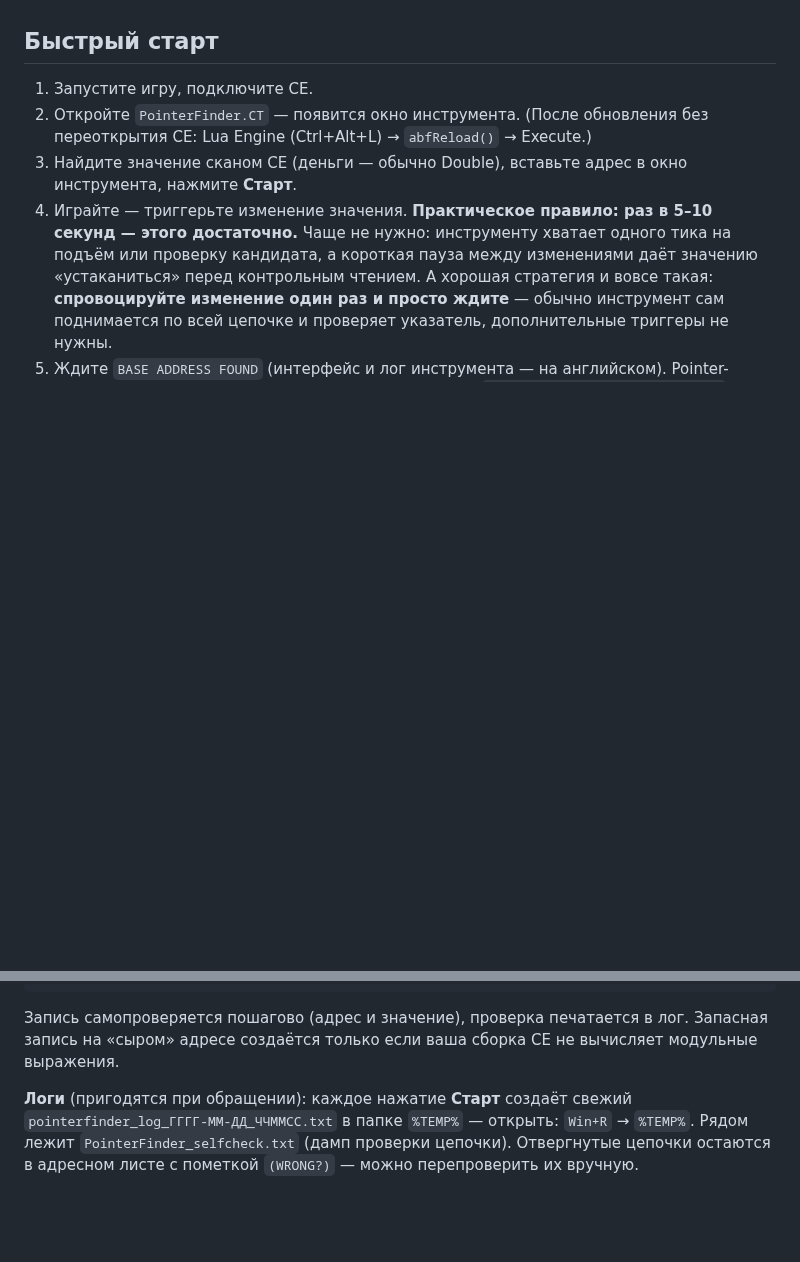
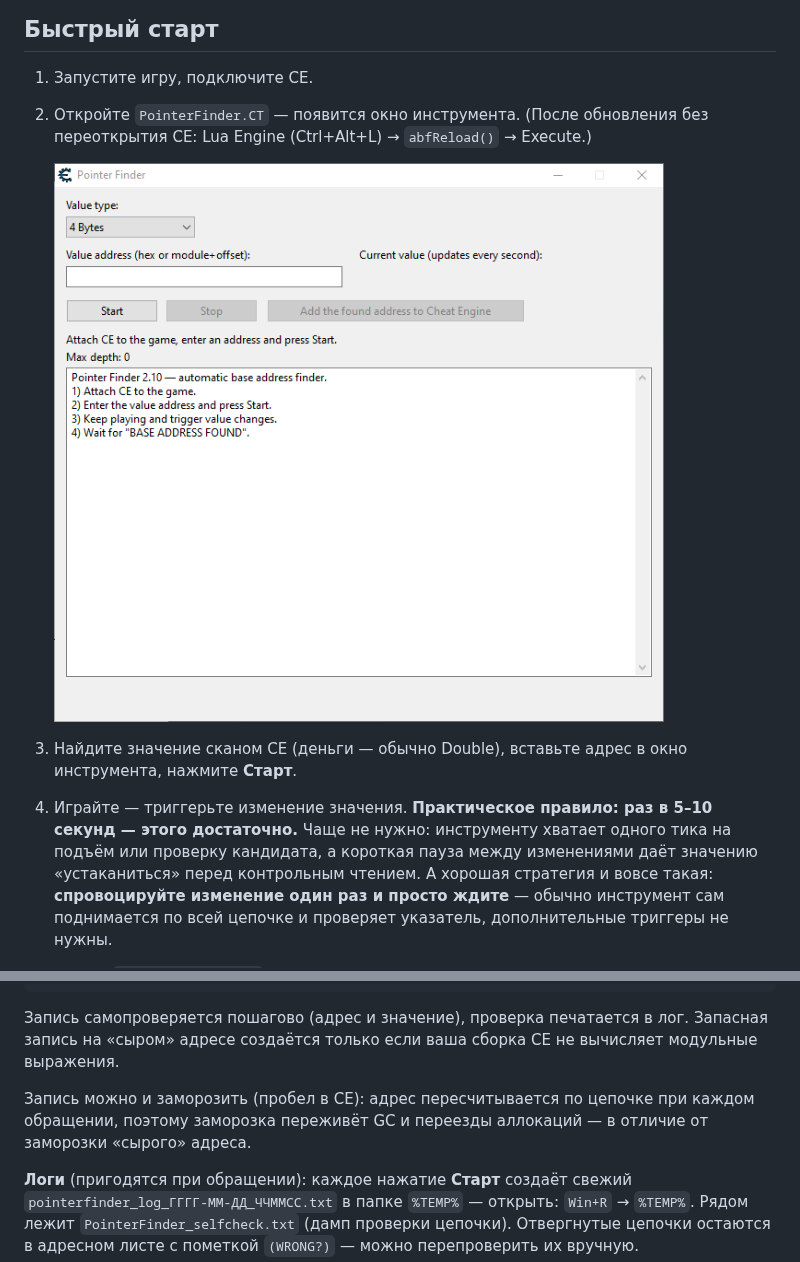
Before and after one commit to mflow42/Cheat-Engine-Base-Address-Pointer-Auto-Finder, a Markdown page: README.ru.md, 2 parts joined by grey strips. GitHub-like rendering; pictures changed too: Screenshot05.png (added); blank space fills up the shorter version.

Commit message:
README: freeze tip (survives GC), startup screenshot, fix RU screenshot duplicate

```diff
--- a/README.ru.md
+++ b/README.ru.md
@@ -30,6 +30,9 @@
 1. Запустите игру, подключите CE.
 2. Откройте `PointerFinder.CT` — появится окно инструмента. (После обновления
    без переоткрытия CE: Lua Engine (Ctrl+Alt+L) → `abfReload()` → Execute.)
+
+   ![Pointer Finder — окно инструмента при запуске](Screenshot05.png)
+
 3. Найдите значение сканом CE (деньги — обычно Double), вставьте адрес в окно
    инструмента, нажмите **Старт**.
 4. Играйте — триггерьте изменение значения. **Практическое правило: раз в
@@ -72,6 +75,10 @@ Type:        Double
 Запись самопроверяется пошагово (адрес и значение), проверка печатается
 в лог. Запасная запись на «сыром» адресе создаётся только если ваша сборка
 CE не вычисляет модульные выражения.
+
+Запись можно и заморозить (пробел в CE): адрес пересчитывается по цепочке
+при каждом обращении, поэтому заморозка переживёт GC и переезды аллокаций —
+в отличие от заморозки «сырого» адреса.
 
 **Логи** (пригодятся при обращении): каждое нажатие **Старт** создаёт свежий
 `pointerfinder_log_ГГГГ-ММ-ДД_ЧЧММСС.txt` в папке `%TEMP%` — открыть:
```
Also changed, not shown: other parts of README.ru.md (+1 -1 lines), README.md (+7 -0 lines).
